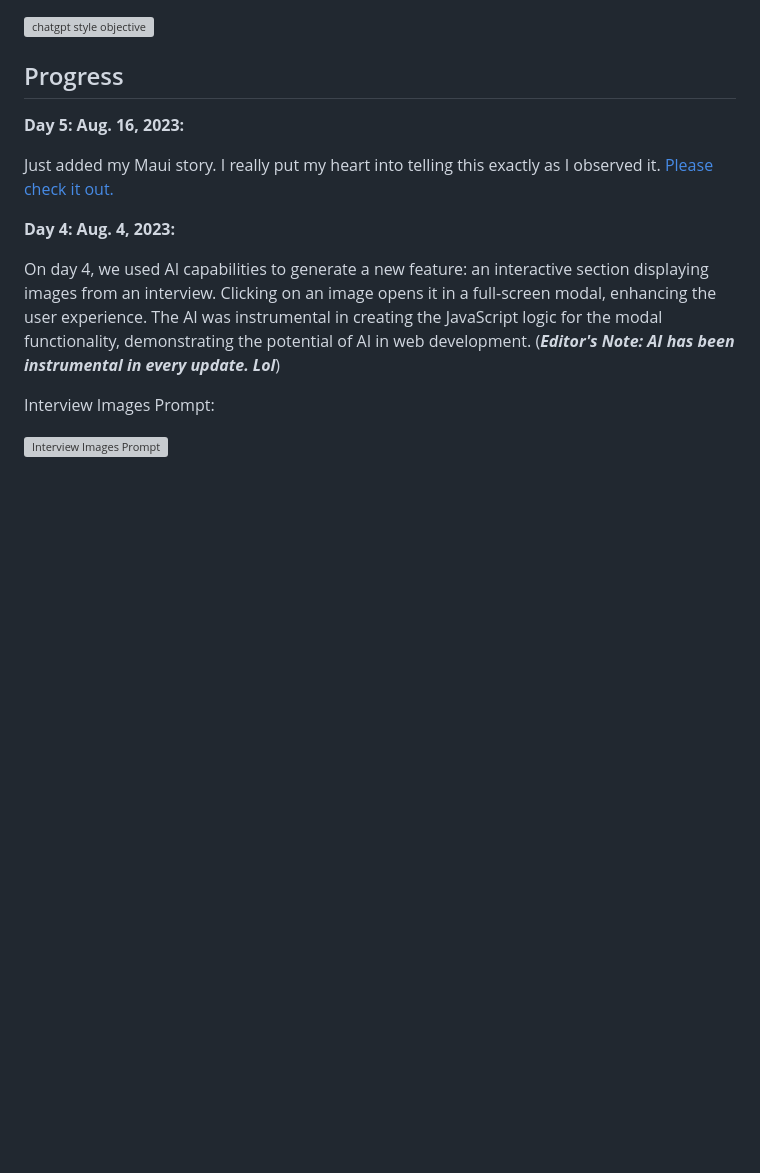
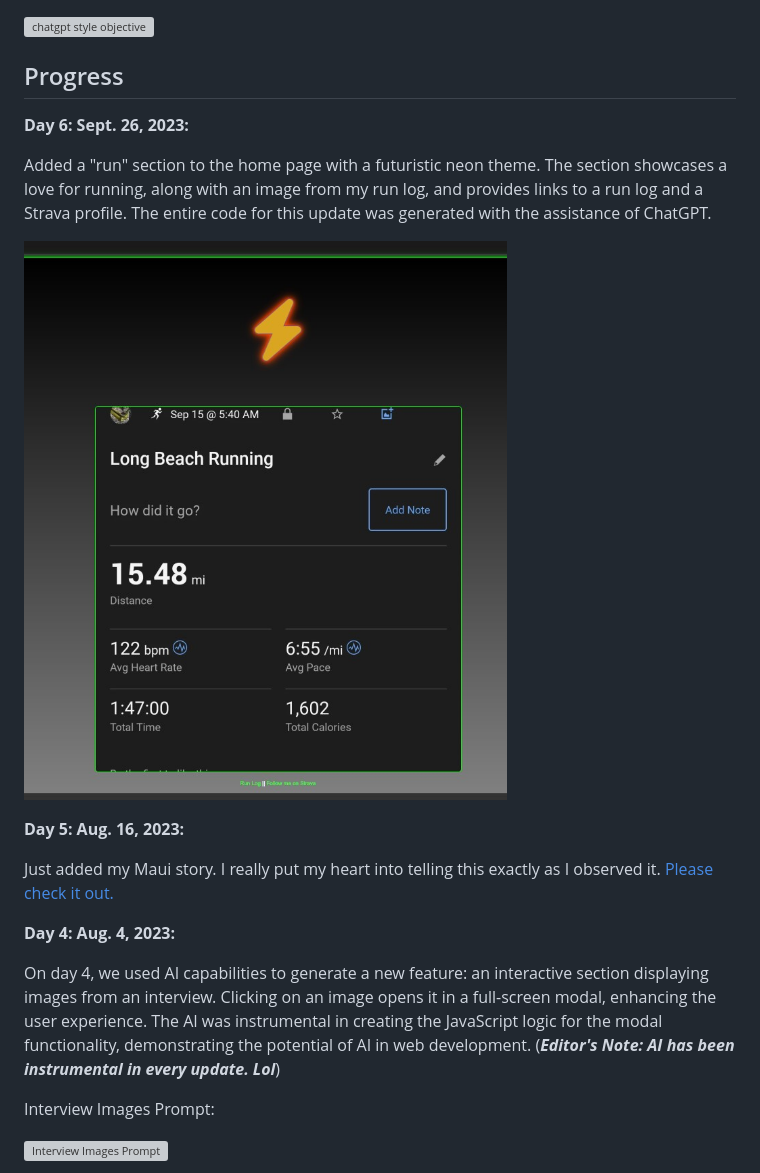
Before and after one commit to sbogucki12/bogoodski-ai, a Markdown page: README.md, the part around the change. Rendered like a GitHub page; pictures changed too: media/readme/run-update.jpg (added); blank space fills up the shorter version; grey boxes are pictures that could not be loaded.

Commit message:
added a run section to home page

```diff
--- a/README.md
+++ b/README.md
@@ -11,6 +11,12 @@ The main objective of this project is to utilize generative artificial intellige
 ![chatgpt style objective](media/readme/chatgpt-style-objective.jpg)
 
 ## Progress
+
+**Day 6: Sept. 26, 2023:**
+
+Added a "run" section to the home page with a futuristic neon theme. The section showcases a love for running, along with an image from my run log, and provides links to a run log and a Strava profile. The entire code for this update was generated with the assistance of ChatGPT.
+
+![Run Update](media/readme/run-update.jpg)
 
 **Day 5: Aug. 16, 2023:**
 
```
Also changed, not shown: media/images/running.jpg (added), 2 other files.
